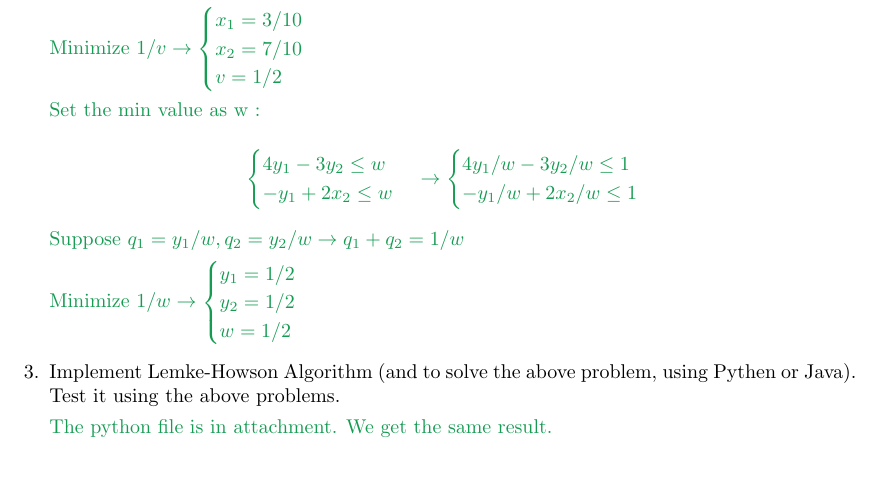
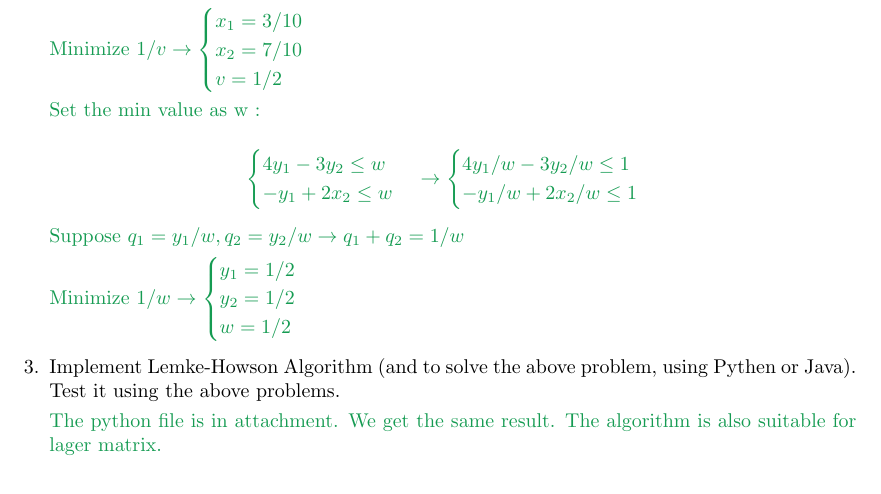
Before and after one commit to suiguoxin/Assignement_2017, a LaTeX document (GameTheory/Assignement2.tex): part of page 2 of 3, cut so that both start at the same text. Compiled offline with pdfLaTeX.

```diff
--- a/GameTheory/Assignement2.tex
+++ b/GameTheory/Assignement2.tex
@@ -222,7 +222,7 @@
     Implement Lemke-Howson Algorithm (and to solve the above problem, using Pythen or Java). Test it using the above problems.
 
     \begin{answer}
-      The python file is in attachment. We get the same result.
+      The python file is in attachment. We get the same result. The algorithm is also suitable for lager matrix.
     \end{answer}
 
 \end{enumerate}
```
Also changed, not shown: GameTheory/Assignement2.pdf, 1 other file.
